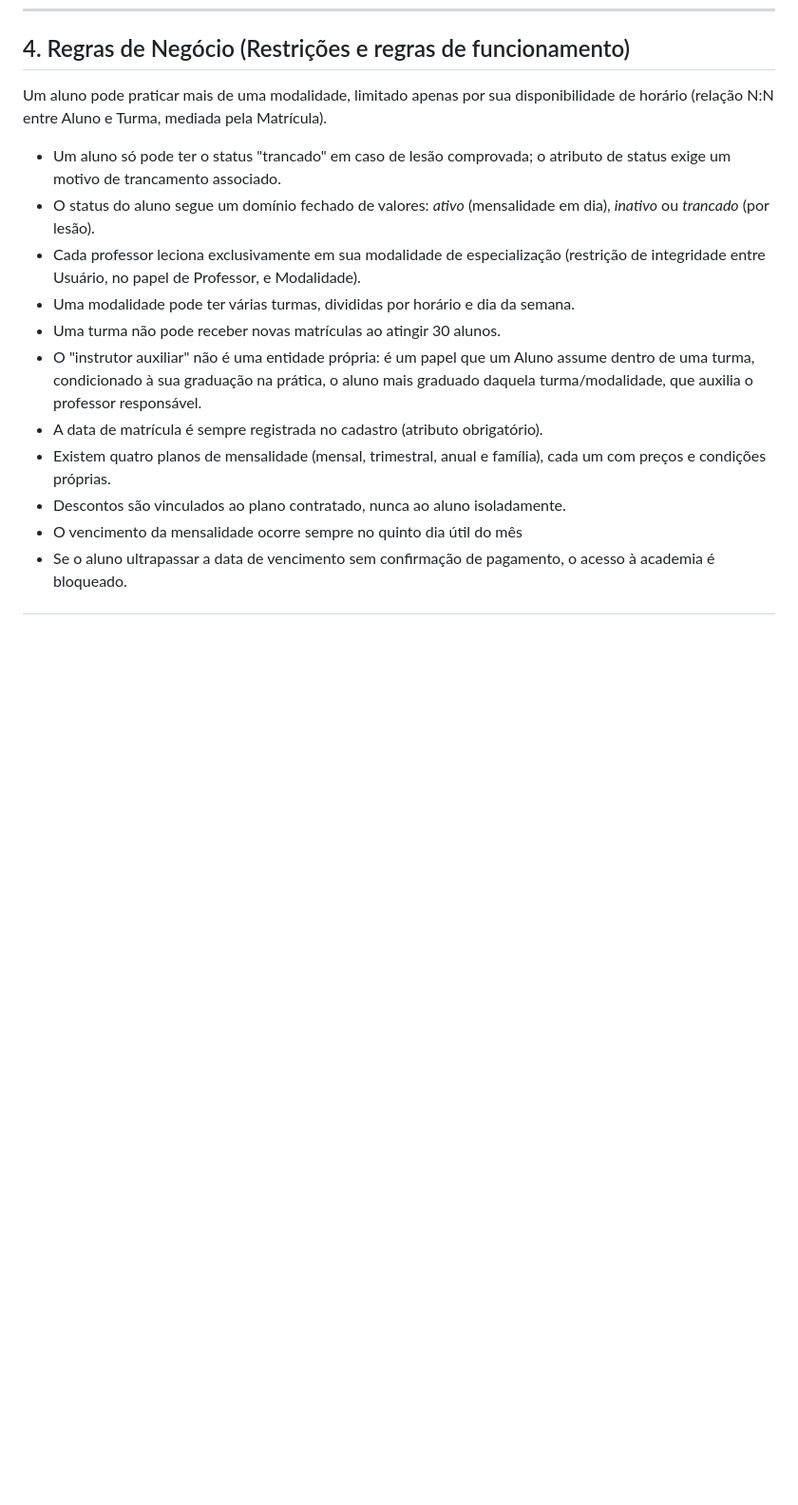
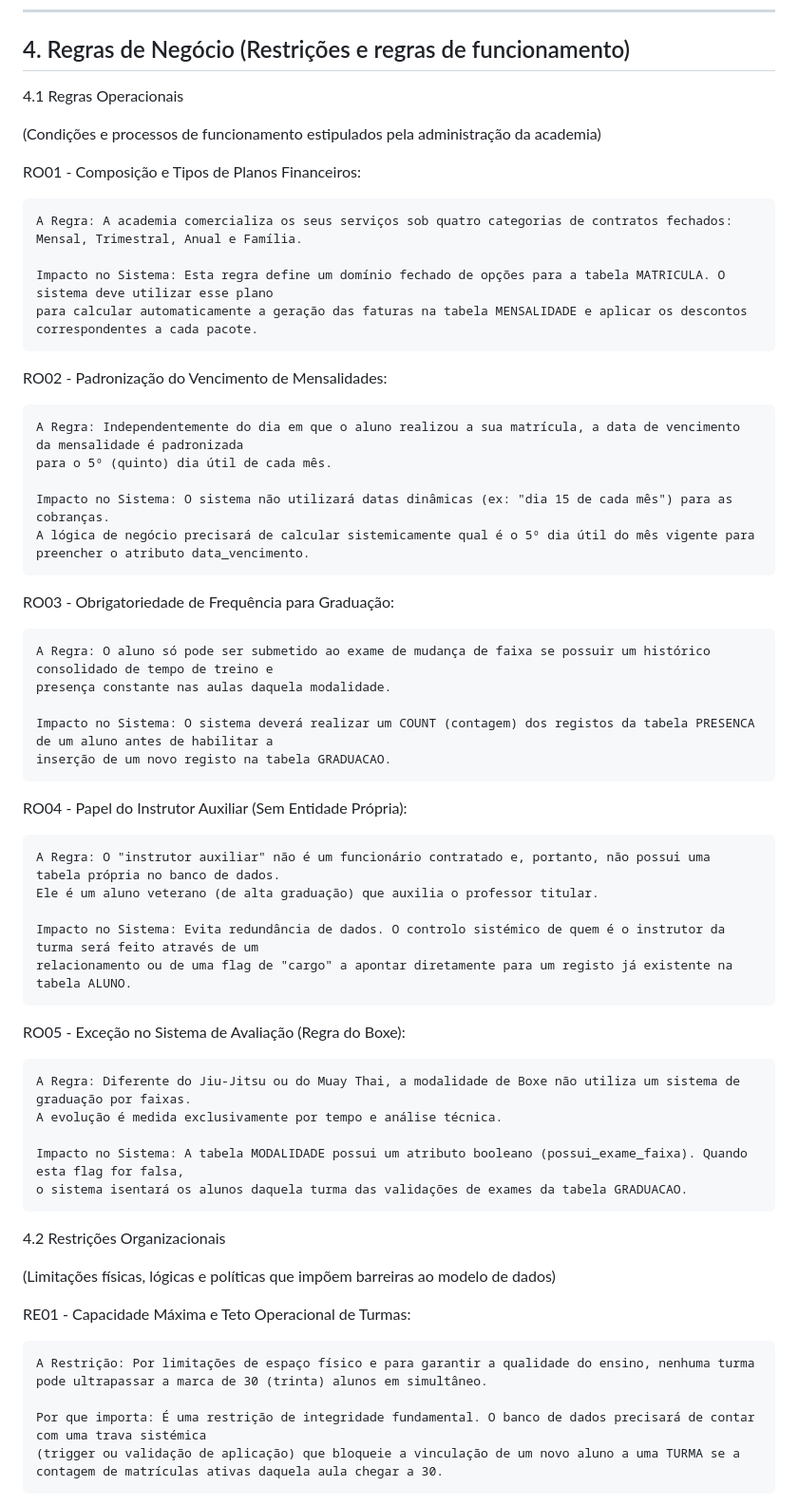
Before and after one commit to PedroCoiado/Readme_academia, a Markdown page: README.md, the part around one of its changes. Shown at 95% size. Rendered like a GitHub page; blank space fills up the shorter version.

Commit message:
Expansão da Regra de Negócio
- REMOVIDO: Lista simples de regras de negócio em formato de texto corrido.

- ADICIONADO: Subseção 4.1 - Regras Operacionais (RO01 a RO05) detalhando planos, vencimentos, frequências e o papel do instrutor auxiliar.

- ADICIONADO: Subseção 4.2 - Restrições Organizacionais (RE01 a RE05) detalhando limites de turma, regras de trancamento e bloqueio de catraca.

- MELHORIA: Cada regra agora possui um parágrafo de "Impacto no Sistema / Por que importa", guiando diretamente a construção física do banco de dados e justificando as escolhas do modelo conceitual.

```diff
--- a/README.md
+++ b/README.md
@@ -86,15 +86,57 @@ Mapeamos os três principais fluxos de funcionamento da academia com base na ent
 
 ## 4\. Regras de Negócio (Restrições e regras de funcionamento)
 
- Um aluno pode praticar mais de uma modalidade, limitado apenas por sua disponibilidade de horário (relação N:N entre Aluno e Turma, mediada pela Matrícula).
-- Um aluno só pode ter o status "trancado" em caso de lesão comprovada; o atributo de status exige um motivo de trancamento associado.
-- O status do aluno segue um domínio fechado de valores: *ativo* (mensalidade em dia), *inativo* ou *trancado* (por lesão).
-- Cada professor leciona exclusivamente em sua modalidade de especialização (restrição de integridade entre Usuário, no papel de Professor, e Modalidade).
-- Uma modalidade pode ter várias turmas, divididas por horário e dia da semana.
-- Uma turma não pode receber novas matrículas ao atingir 30 alunos.
-- O "instrutor auxiliar" não é uma entidade própria: é um papel que um Aluno assume dentro de uma turma, condicionado à sua graduação na prática, o aluno mais graduado daquela turma/modalidade, que auxilia o professor responsável.
-- A data de matrícula é sempre registrada no cadastro (atributo obrigatório).
-- Existem quatro planos de mensalidade (mensal, trimestral, anual e família), cada um com preços e condições próprias.
-- Descontos são vinculados ao plano contratado, nunca ao aluno isoladamente.
-- O vencimento da mensalidade ocorre sempre no quinto dia útil do mês
-- Se o aluno ultrapassar a data de vencimento sem confirmação de pagamento, o acesso à academia é bloqueado.
+4.1 Regras Operacionais
+
+(Condições e processos de funcionamento estipulados pela administração da academia)
+
+RO01 - Composição e Tipos de Planos Financeiros:
+
+    A Regra: A academia comercializa os seus serviços sob quatro categorias de contratos fechados: Mensal, Trimestral, Anual e Família.
+
+    Impacto no Sistema: Esta regra define um domínio fechado de opções para a tabela MATRICULA. O sistema deve utilizar esse plano
+    para calcular automaticamente a geração das faturas na tabela MENSALIDADE e aplicar os descontos correspondentes a cada pacote.
+
+RO02 - Padronização do Vencimento de Mensalidades:
+
+    A Regra: Independentemente do dia em que o aluno realizou a sua matrícula, a data de vencimento da mensalidade é padronizada
+    para o 5º (quinto) dia útil de cada mês.
+
+    Impacto no Sistema: O sistema não utilizará datas dinâmicas (ex: "dia 15 de cada mês") para as cobranças.
+    A lógica de negócio precisará de calcular sistemicamente qual é o 5º dia útil do mês vigente para preencher o atributo data_vencimento.
+
+RO03 - Obrigatoriedade de Frequência para Graduação:
+
+    A Regra: O aluno só pode ser submetido ao exame de mudança de faixa se possuir um histórico consolidado de tempo de treino e
+    presença constante nas aulas daquela modalidade.
+
+    Impacto no Sistema: O sistema deverá realizar um COUNT (contagem) dos registos da tabela PRESENCA de um aluno antes de habilitar a
+    inserção de um novo registo na tabela GRADUACAO.
+
+RO04 - Papel do Instrutor Auxiliar (Sem Entidade Própria):
+
+    A Regra: O "instrutor auxiliar" não é um funcionário contratado e, portanto, não possui uma tabela própria no banco de dados.
+    Ele é um aluno veterano (de alta graduação) que auxilia o professor titular.
+
+    Impacto no Sistema: Evita redundância de dados. O controlo sistémico de quem é o instrutor da turma será feito através de um
+    relacionamento ou de uma flag de "cargo" a apontar diretamente para um registo já existente na tabela ALUNO.
+
+RO05 - Exceção no Sistema de Avaliação (Regra do Boxe):
+
+    A Regra: Diferente do Jiu-Jitsu ou do Muay Thai, a modalidade de Boxe não utiliza um sistema de graduação por faixas.
+    A evolução é medida exclusivamente por tempo e análise técnica.
+
+    Impacto no Sistema: A tabela MODALIDADE possui um atributo booleano (possui_exame_faixa). Quando esta flag for falsa,
+    o sistema isentará os alunos daquela turma das validações de exames da tabela GRADUACAO.
+
+4.2 Restrições Organizacionais
+
+(Limitações físicas, lógicas e políticas que impõem barreiras ao modelo de dados)
+
+RE01 - Capacidade Máxima e Teto Operacional de Turmas:
+
+    A Restrição: Por limitações de espaço físico e para garantir a qualidade do ensino, nenhuma turma pode ultrapassar a marca de 30 (trinta) alunos em simultâneo.
+
+    Por que importa: É uma restrição de integridade fundamental. O banco de dados precisará de contar com uma trava sistémica
+    (trigger ou validação de aplicação) que bloqueie a vinculação de um novo aluno a uma TURMA se a contagem de matrículas ativas daquela aula chegar a 30.
+
```
Also changed, not shown: other parts of README.md (+33 -0 lines).
